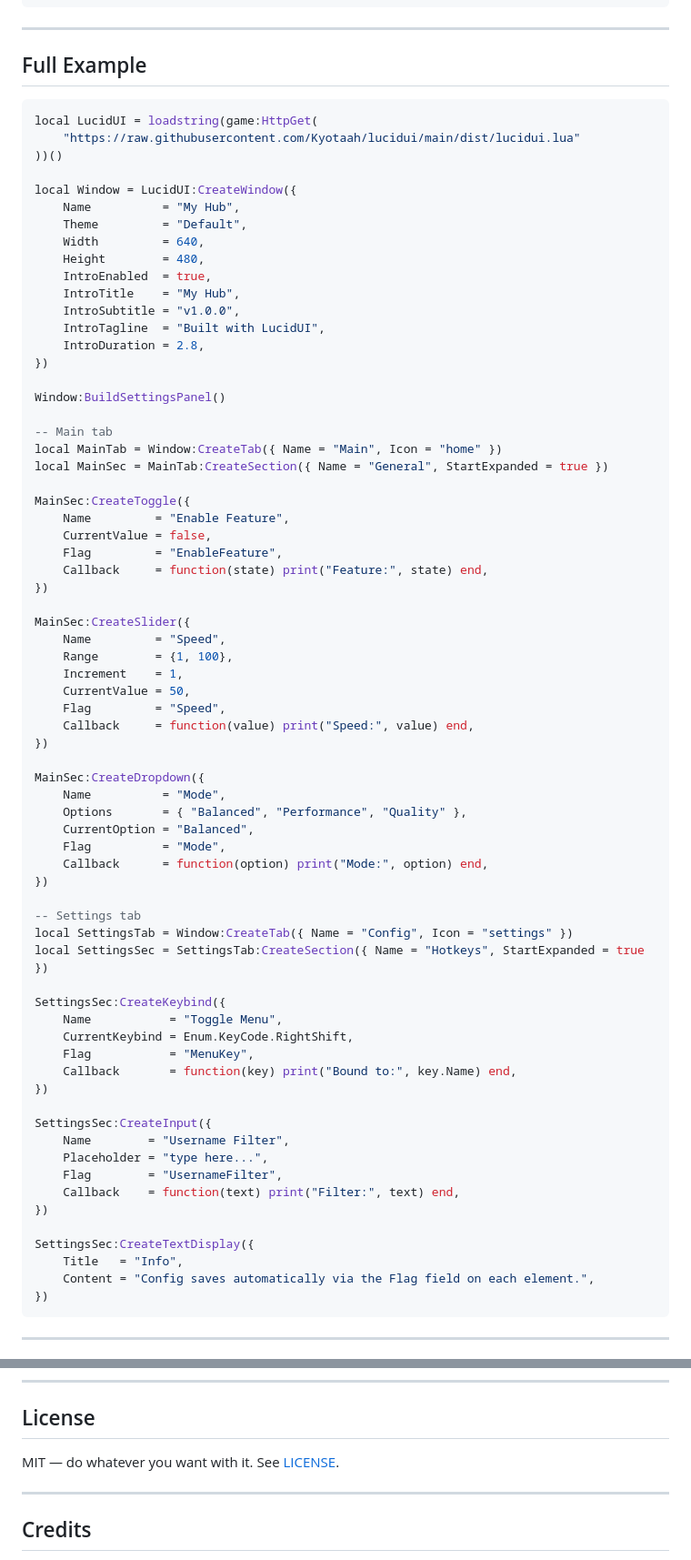
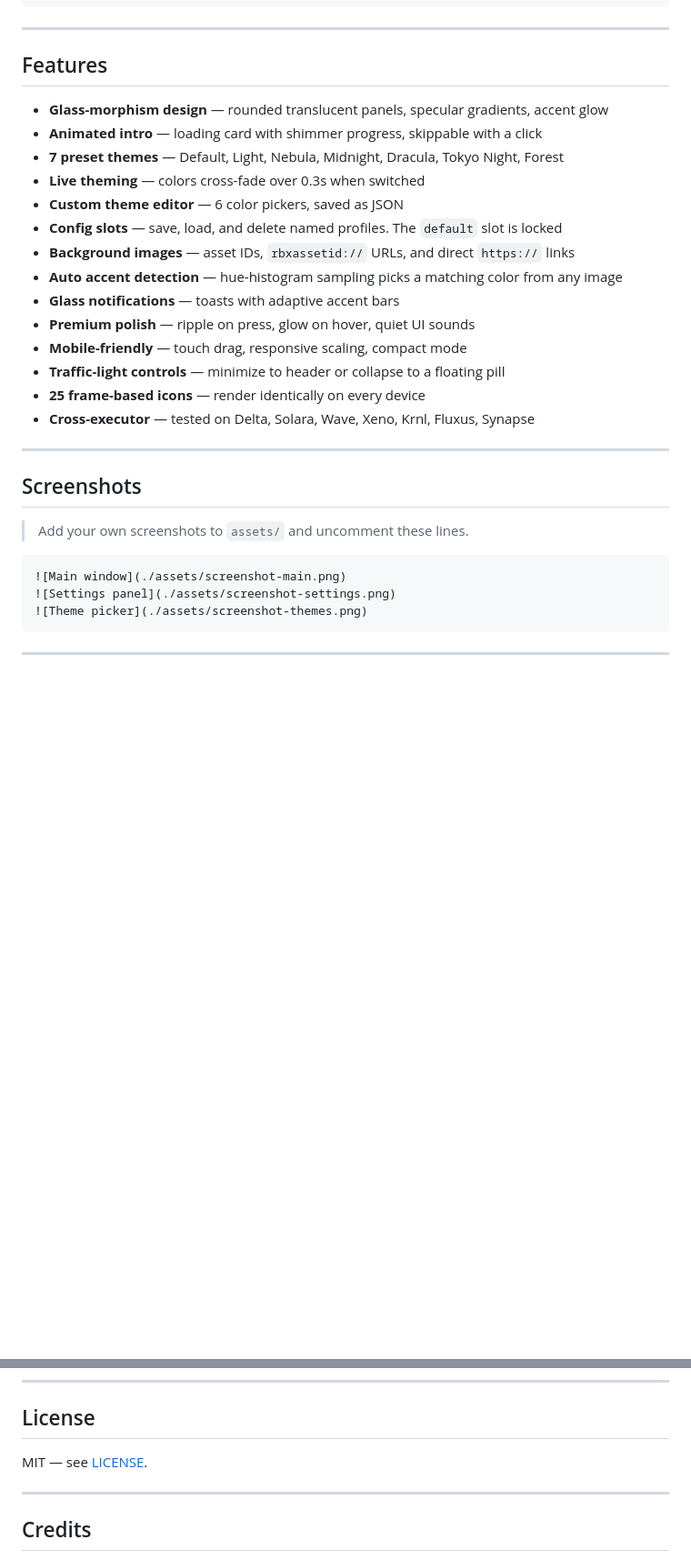
Before and after one commit to Kyotaah/lucidui, a Markdown page: README.md, 2 parts joined by grey strips. Shown at 91% size. Drawn GitHub-style; blank space fills up the shorter version.

````diff
--- a/README.md
+++ b/README.md
@@ -66,77 +66,33 @@ Section:CreateButton({
 
 ---
 
-## Full Example
+## Features
 
-```lua
-local LucidUI = loadstring(game:HttpGet(
-    "https://raw.githubusercontent.com/Kyotaah/lucidui/main/dist/lucidui.lua"
-))()
+- **Glass-morphism design** — rounded translucent panels, specular gradients, accent glow
+- **Animated intro** — loading card with shimmer progress, skippable with a click
+- **7 preset themes** — Default, Light, Nebula, Midnight, Dracula, Tokyo Night, Forest
+- **Live theming** — colors cross-fade over 0.3s when switched
+- **Custom theme editor** — 6 color pickers, saved as JSON
+- **Config slots** — save, load, and delete named profiles. The `default` slot is locked
+- **Background images** — asset IDs, `rbxassetid://` URLs, and direct `https://` links
+- **Auto accent detection** — hue-histogram sampling picks a matching color from any image
+- **Glass notifications** — toasts with adaptive accent bars
+- **Premium polish** — ripple on press, glow on hover, quiet UI sounds
+- **Mobile-friendly** — touch drag, responsive scaling, compact mode
+- **Traffic-light controls** — minimize to header or collapse to a floating pill
+- **25 frame-based icons** — render identically on every device
+- **Cross-executor** — tested on Delta, Solara, Wave, Xeno, Krnl, Fluxus, Synapse
 
-local Window = LucidUI:CreateWindow({
-    Name          = "My Hub",
-    Theme         = "Default",
-    Width         = 640,
-    Height        = 480,
-    IntroEnabled  = true,
-    IntroTitle    = "My Hub",
-    IntroSubtitle = "v1.0.0",
-    IntroTagline  = "Built with LucidUI",
-    IntroDuration = 2.8,
-})
+---
 
-Window:BuildSettingsPanel()
+## Screenshots
 
--- Main tab
-local MainTab = Window:CreateTab({ Name = "Main", Icon = "home" })
-local MainSec = MainTab:CreateSection({ Name = "General", StartExpanded = true })
+> Add your own screenshots to `assets/` and uncomment these lines.
 
-MainSec:CreateToggle({
-    Name         = "Enable Feature",
-    CurrentValue = false,
-    Flag         = "EnableFeature",
-    Callback     = function(state) print("Feature:", state) end,
-})
-
-MainSec:CreateSlider({
-    Name         = "Speed",
-    Range        = {1, 100},
-    Increment    = 1,
-    CurrentValue = 50,
-    Flag         = "Speed",
-    Callback     = function(value) print("Speed:", value) end,
-})
-
-MainSec:CreateDropdown({
-    Name          = "Mode",
-    Options       = { "Balanced", "Performance", "Quality" },
-    CurrentOption = "Balanced",
-    Flag          = "Mode",
-    Callback      = function(option) print("Mode:", option) end,
-})
-
--- Settings tab
-local SettingsTab = Window:CreateTab({ Name = "Config", Icon = "settings" })
-local SettingsSec = SettingsTab:CreateSection({ Name = "Hotkeys", StartExpanded = true })
-
-SettingsSec:CreateKeybind({
-    Name           = "Toggle Menu",
-    CurrentKeybind = Enum.KeyCode.RightShift,
-    Flag           = "MenuKey",
-    Callback       = function(key) print("Bound to:", key.Name) end,
-})
-
-SettingsSec:CreateInput({
-    Name        = "Username Filter",
-    Placeholder = "type here...",
-    Flag        = "UsernameFilter",
-    Callback    = function(text) print("Filter:", text) end,
-})
-
-SettingsSec:CreateTextDisplay({
-    Title   = "Info",
-    Content = "Config saves automatically via the Flag field on each element.",
-})
+```markdown
+![Main window](./assets/screenshot-main.png)
+![Settings panel](./assets/screenshot-settings.png)
+![Theme picker](./assets/screenshot-themes.png)
 ```
 
 ---
@@ -376,7 +418,7 @@ If you find a bug or want to add a feature, open an issue or PR. Keep the `Compa
 
 ## License
 
-MIT — do whatever you want with it. See [LICENSE](./LICENSE).
+MIT — see [LICENSE](./LICENSE).
 
 ---
 
````
Also changed, not shown: other parts of README.md (+242 -156 lines).
